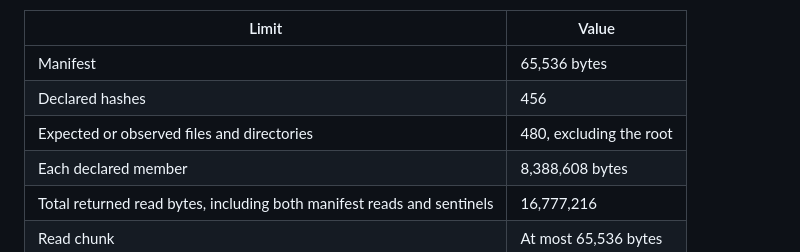
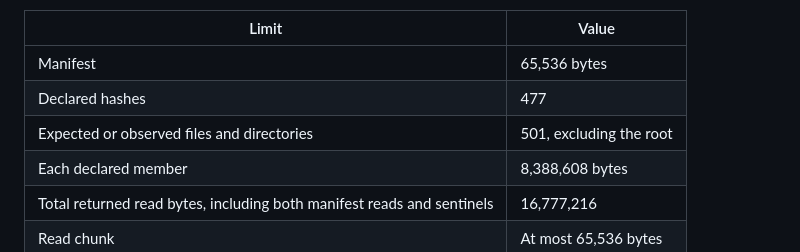
Before and after one commit to T92T1914/clair-obscur-themes, a Markdown page: docs/portable-verification.md, the part around the change. Drawn GitHub-style.

Commit message:
Sync portable verification guide with current inventory limits

```diff
--- a/docs/portable-verification.md
+++ b/docs/portable-verification.md
@@ -73,8 +73,8 @@ unsupported. These rules also apply to extra entries before any content is read.
 | Limit | Value |
 | --- | --- |
 | Manifest | 65,536 bytes |
-| Declared hashes | 456 |
-| Expected or observed files and directories | 480, excluding the root |
+| Declared hashes | 477 |
+| Expected or observed files and directories | 501, excluding the root |
 | Each declared member | 8,388,608 bytes |
 | Total returned read bytes, including both manifest reads and sentinels | 16,777,216 |
 | Read chunk | At most 65,536 bytes |
```
